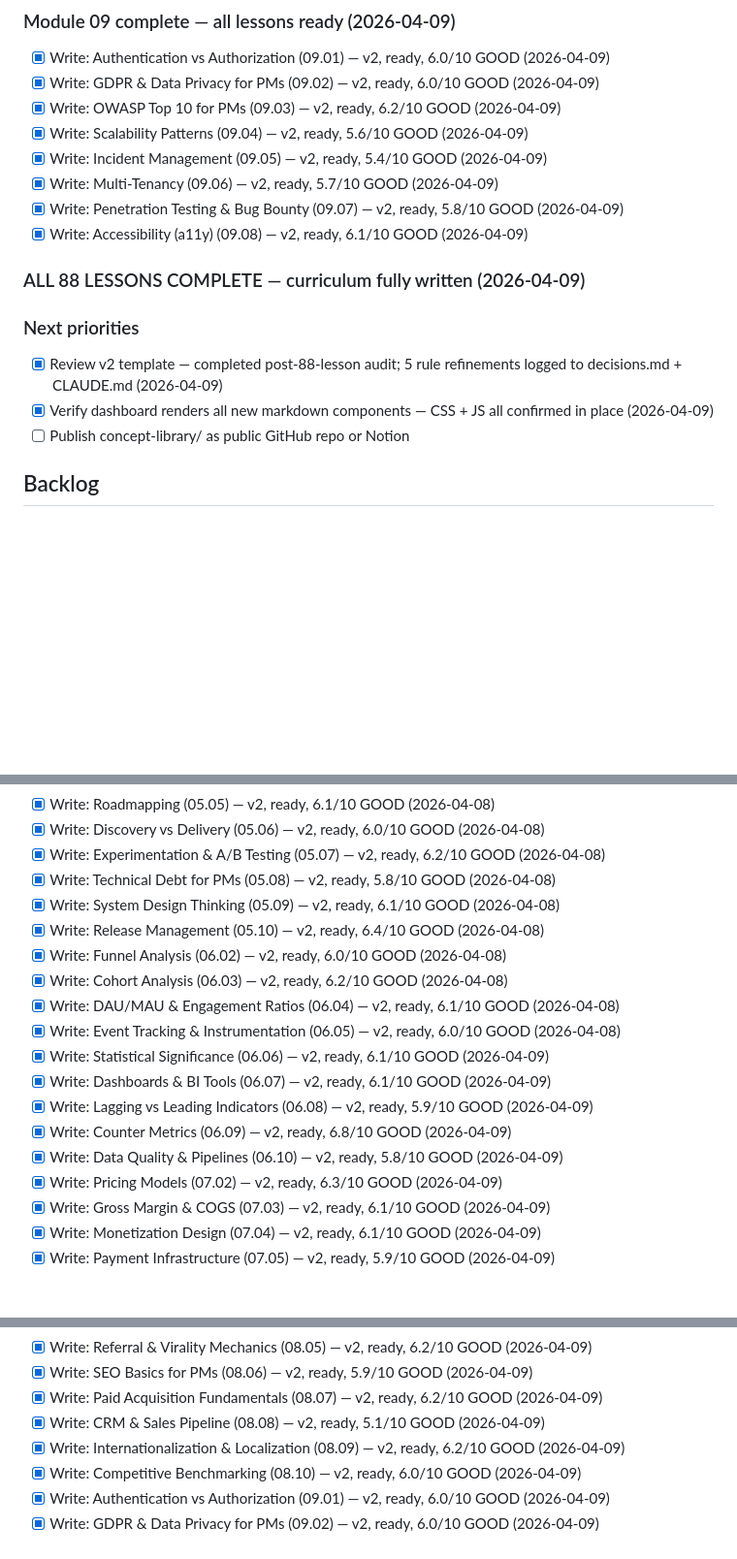
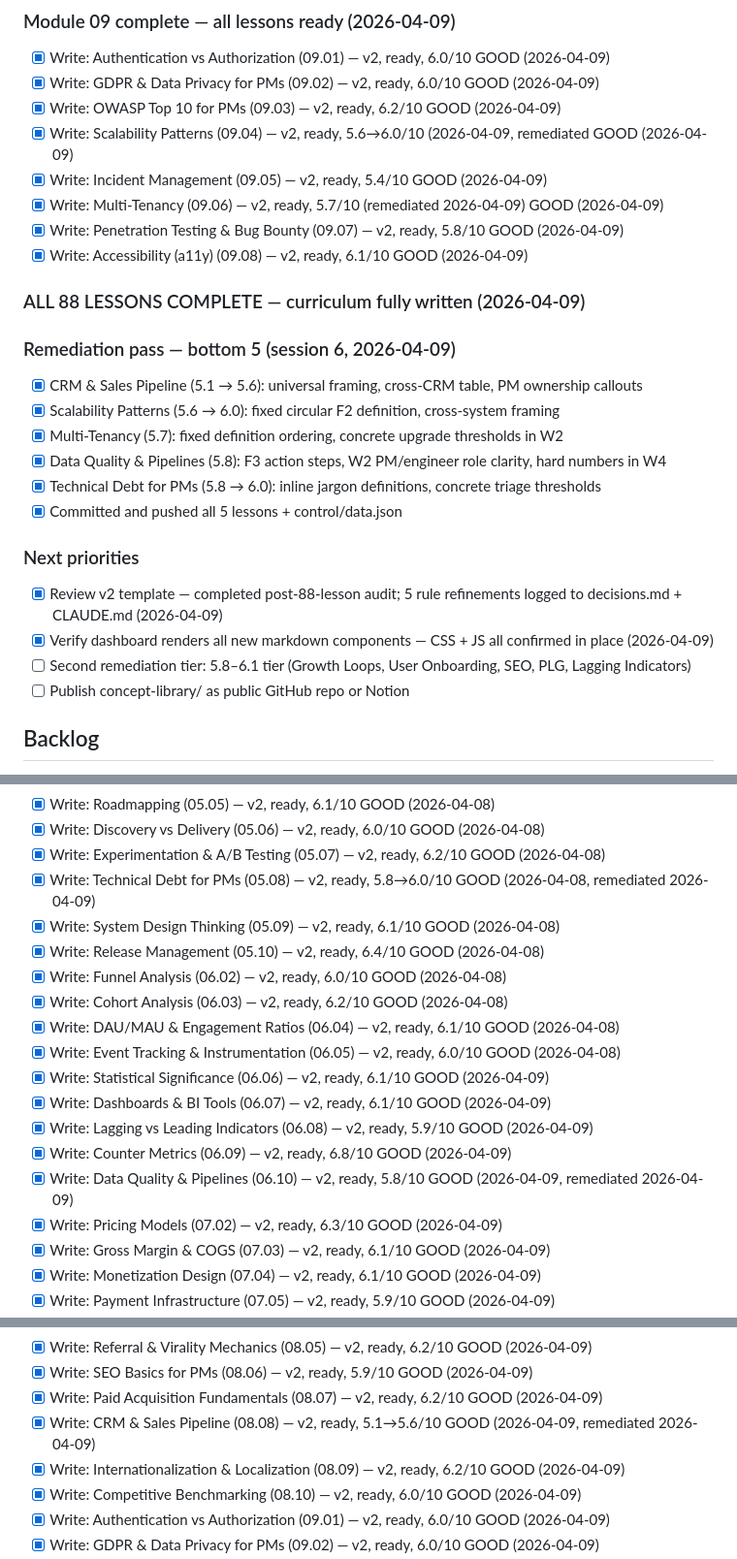
Before and after one commit to loadingpeacefully/pm-knowledge-base, a Markdown page: tasks.md, 3 parts joined by grey strips. Shown at 97% size. Drawn GitHub-style; blank space fills up the shorter version.

Commit message:
Update tasks.md — session 6 remediation complete
Co-Authored-By: Claude Sonnet 4.6 <noreply@anthropic.com>

```diff
--- a/tasks.md
+++ b/tasks.md
@@ -32,17 +32,26 @@ _Updated: 2026-04-09 (session 5). Update at end of every session._
 - [x] Write: Authentication vs Authorization (09.01) — v2, ready, 6.0/10 GOOD (2026-04-09)
 - [x] Write: GDPR & Data Privacy for PMs (09.02) — v2, ready, 6.0/10 GOOD (2026-04-09)
 - [x] Write: OWASP Top 10 for PMs (09.03) — v2, ready, 6.2/10 GOOD (2026-04-09)
-- [x] Write: Scalability Patterns (09.04) — v2, ready, 5.6/10 GOOD (2026-04-09)
+- [x] Write: Scalability Patterns (09.04) — v2, ready, 5.6→6.0/10 (2026-04-09, remediated GOOD (2026-04-09)
 - [x] Write: Incident Management (09.05) — v2, ready, 5.4/10 GOOD (2026-04-09)
-- [x] Write: Multi-Tenancy (09.06) — v2, ready, 5.7/10 GOOD (2026-04-09)
+- [x] Write: Multi-Tenancy (09.06) — v2, ready, 5.7/10 (remediated 2026-04-09) GOOD (2026-04-09)
 - [x] Write: Penetration Testing & Bug Bounty (09.07) — v2, ready, 5.8/10 GOOD (2026-04-09)
 - [x] Write: Accessibility (a11y) (09.08) — v2, ready, 6.1/10 GOOD (2026-04-09)
 
 ### ALL 88 LESSONS COMPLETE — curriculum fully written (2026-04-09)
 
+### Remediation pass — bottom 5 (session 6, 2026-04-09)
+- [x] CRM & Sales Pipeline (5.1 → 5.6): universal framing, cross-CRM table, PM ownership callouts
+- [x] Scalability Patterns (5.6 → 6.0): fixed circular F2 definition, cross-system framing
+- [x] Multi-Tenancy (5.7): fixed definition ordering, concrete upgrade thresholds in W2
+- [x] Data Quality & Pipelines (5.8): F3 action steps, W2 PM/engineer role clarity, hard numbers in W4
+- [x] Technical Debt for PMs (5.8 → 6.0): inline jargon definitions, concrete triage thresholds
+- [x] Committed and pushed all 5 lessons + control/data.json
+
 ### Next priorities
 - [x] Review v2 template — completed post-88-lesson audit; 5 rule refinements logged to decisions.md + CLAUDE.md (2026-04-09)
 - [x] Verify dashboard renders all new markdown components — CSS + JS all confirmed in place (2026-04-09)
+- [ ] Second remediation tier: 5.8–6.1 tier (Growth Loops, User Onboarding, SEO, PLG, Lagging Indicators)
 - [ ] Publish concept-library/ as public GitHub repo or Notion
 
 ## Backlog
@@ -88,7 +97,7 @@ _Updated: 2026-04-09 (session 5). Update at end of every session._
 - [x] Write: Roadmapping (05.05) — v2, ready, 6.1/10 GOOD (2026-04-08)
 - [x] Write: Discovery vs Delivery (05.06) — v2, ready, 6.0/10 GOOD (2026-04-08)
 - [x] Write: Experimentation & A/B Testing (05.07) — v2, ready, 6.2/10 GOOD (2026-04-08)
-- [x] Write: Technical Debt for PMs (05.08) — v2, ready, 5.8/10 GOOD (2026-04-08)
+- [x] Write: Technical Debt for PMs (05.08) — v2, ready, 5.8→6.0/10 GOOD (2026-04-08, remediated 2026-04-09)
 - [x] Write: System Design Thinking (05.09) — v2, ready, 6.1/10 GOOD (2026-04-08)
 - [x] Write: Release Management (05.10) — v2, ready, 6.4/10 GOOD (2026-04-08)
 - [x] Write: Funnel Analysis (06.02) — v2, ready, 6.0/10 GOOD (2026-04-08)
@@ -99,7 +108,7 @@ _Updated: 2026-04-09 (session 5). Update at end of every session._
 - [x] Write: Dashboards & BI Tools (06.07) — v2, ready, 6.1/10 GOOD (2026-04-09)
 - [x] Write: Lagging vs Leading Indicators (06.08) — v2, ready, 5.9/10 GOOD (2026-04-09)
 - [x] Write: Counter Metrics (06.09) — v2, ready, 6.8/10 GOOD (2026-04-09)
-- [x] Write: Data Quality & Pipelines (06.10) — v2, ready, 5.8/10 GOOD (2026-04-09)
+- [x] Write: Data Quality & Pipelines (06.10) — v2, ready, 5.8/10 GOOD (2026-04-09, remediated 2026-04-09)
 - [x] Write: Pricing Models (07.02) — v2, ready, 6.3/10 GOOD (2026-04-09)
 - [x] Write: Gross Margin & COGS (07.03) — v2, ready, 6.1/10 GOOD (2026-04-09)
 - [x] Write: Monetization Design (07.04) — v2, ready, 6.1/10 GOOD (2026-04-09)
@@ -115,7 +124,7 @@ _Updated: 2026-04-09 (session 5). Update at end of every session._
 - [x] Write: Referral & Virality Mechanics (08.05) — v2, ready, 6.2/10 GOOD (2026-04-09)
 - [x] Write: SEO Basics for PMs (08.06) — v2, ready, 5.9/10 GOOD (2026-04-09)
 - [x] Write: Paid Acquisition Fundamentals (08.07) — v2, ready, 6.2/10 GOOD (2026-04-09)
-- [x] Write: CRM & Sales Pipeline (08.08) — v2, ready, 5.1/10 GOOD (2026-04-09)
+- [x] Write: CRM & Sales Pipeline (08.08) — v2, ready, 5.1→5.6/10 GOOD (2026-04-09, remediated 2026-04-09)
 - [x] Write: Internationalization & Localization (08.09) — v2, ready, 6.2/10 GOOD (2026-04-09)
 - [x] Write: Competitive Benchmarking (08.10) — v2, ready, 6.0/10 GOOD (2026-04-09)
 - [x] Write: Authentication vs Authorization (09.01) — v2, ready, 6.0/10 GOOD (2026-04-09)
```
Also changed, not shown: other parts of tasks.md (+1 -1 lines).
